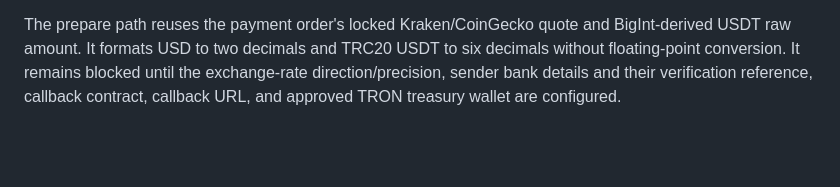
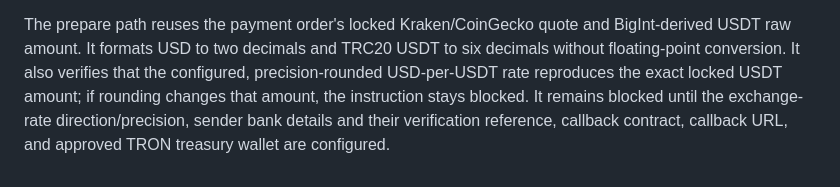
Before and after one commit to Shayaannawaz65/shayaannawaz65-gmail.com, a Markdown page: docs/M1_RECEIVER_DEPLOYMENT.md, the part around the change. Drawn GitHub-style; blank space fills up the shorter version.

Commit message:
Document locked quote versus configured rate precision guard

```diff
--- a/docs/M1_RECEIVER_DEPLOYMENT.md
+++ b/docs/M1_RECEIVER_DEPLOYMENT.md
@@ -99,7 +99,10 @@ map explicitly says that the provider status means final settlement.
 
 The prepare path reuses the payment order's locked Kraken/CoinGecko quote and
 BigInt-derived USDT raw amount. It formats USD to two decimals and TRC20 USDT
-to six decimals without floating-point conversion. It remains blocked until
+to six decimals without floating-point conversion. It also verifies that the
+configured, precision-rounded USD-per-USDT rate reproduces the exact locked
+USDT amount; if rounding changes that amount, the instruction stays blocked.
+It remains blocked until
 the exchange-rate direction/precision, sender bank details and their
 verification reference, callback contract, callback URL, and approved TRON
 treasury wallet are configured.
```
